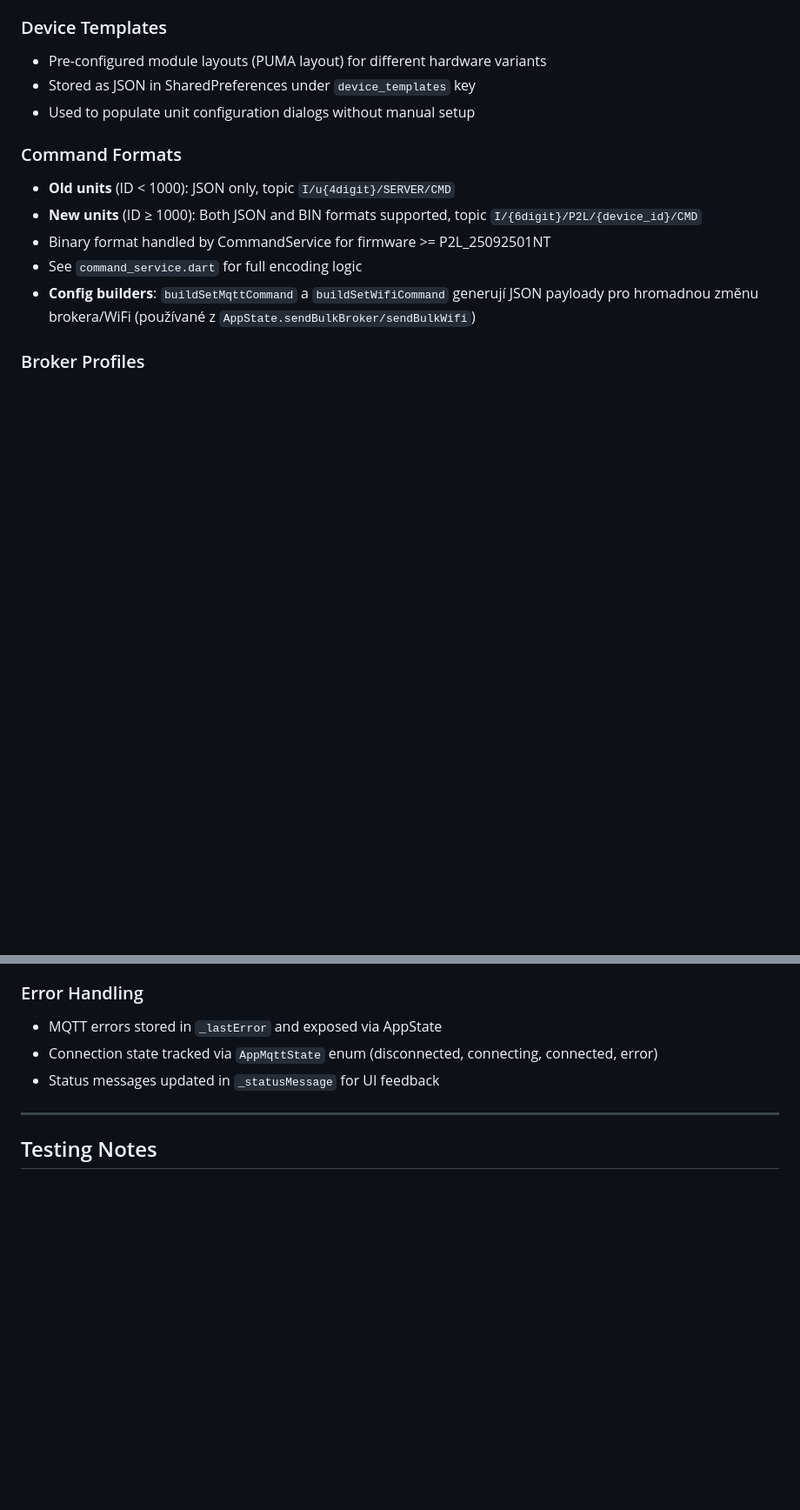
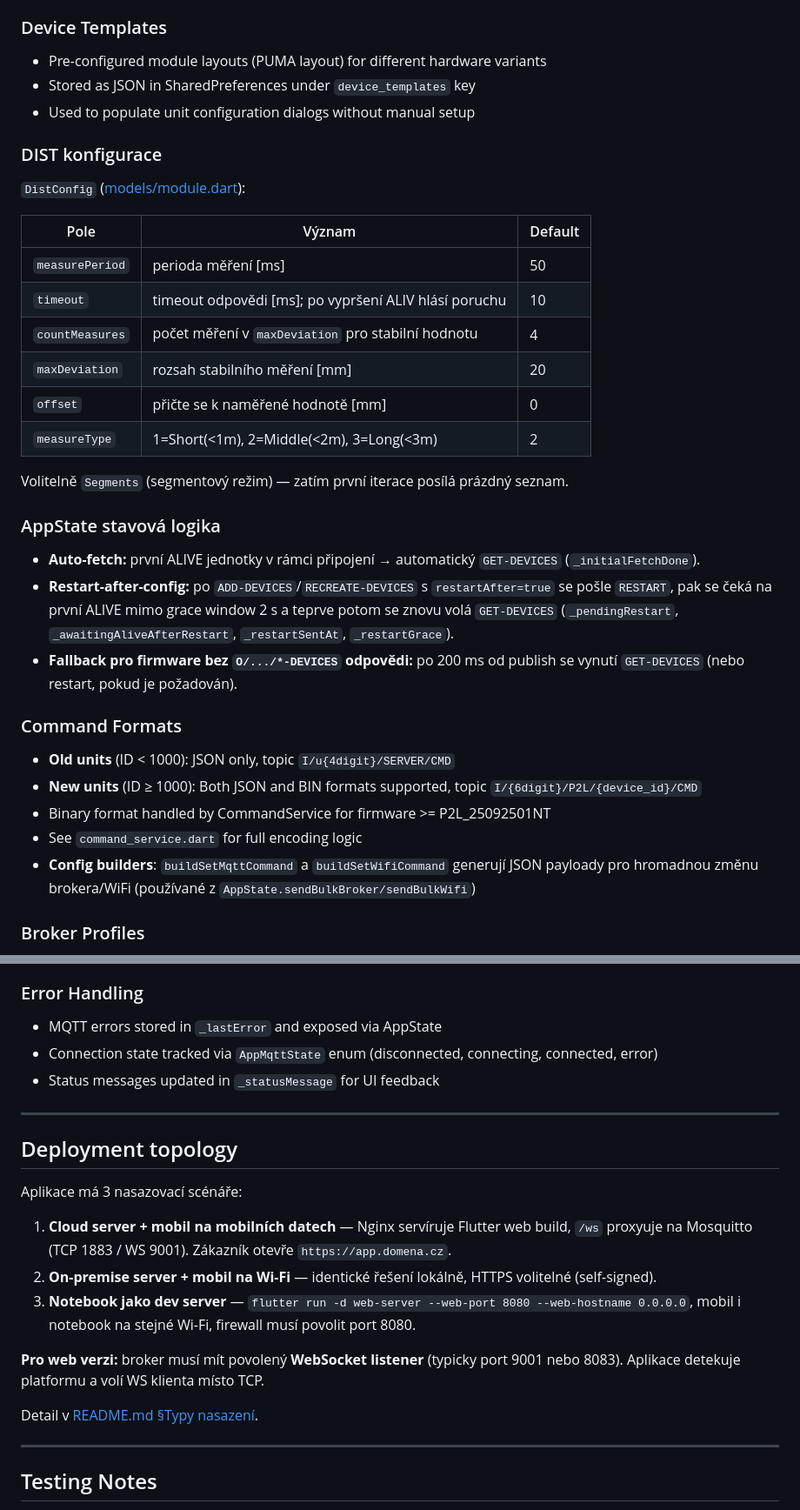
Before and after one commit to myrb1K/P2L-tester, a Markdown page: CLAUDE.md, 2 parts joined by grey strips. Shown at 87% size. GitHub-like rendering; blank space fills up the shorter version.

```diff
--- a/CLAUDE.md
+++ b/CLAUDE.md
@@ -147,6 +220,25 @@ Uvnitř `<manifest>` ale mimo `<application>`.
 - Stored as JSON in SharedPreferences under `device_templates` key
 - Used to populate unit configuration dialogs without manual setup
 
+### DIST konfigurace
+`DistConfig` ([models/module.dart](lib/models/module.dart)):
+
+| Pole | Význam | Default |
+|------|--------|---------|
+| `measurePeriod` | perioda měření [ms] | 50 |
+| `timeout` | timeout odpovědi [ms]; po vypršení ALIV hlásí poruchu | 10 |
+| `countMeasures` | počet měření v `maxDeviation` pro stabilní hodnotu | 4 |
+| `maxDeviation` | rozsah stabilního měření [mm] | 20 |
+| `offset` | přičte se k naměřené hodnotě [mm] | 0 |
+| `measureType` | 1=Short(<1m), 2=Middle(<2m), 3=Long(<3m) | 2 |
+
+Volitelně `Segments` (segmentový režim) — zatím první iterace posílá prázdný seznam.
+
+### AppState stavová logika
+- **Auto-fetch:** první ALIVE jednotky v rámci připojení → automatický `GET-DEVICES` (`_initialFetchDone`).
+- **Restart-after-config:** po `ADD-DEVICES`/`RECREATE-DEVICES` s `restartAfter=true` se pošle `RESTART`, pak se čeká na první ALIVE mimo grace window 2 s a teprve potom se znovu volá `GET-DEVICES` (`_pendingRestart`, `_awaitingAliveAfterRestart`, `_restartSentAt`, `_restartGrace`).
+- **Fallback pro firmware bez `O/.../*-DEVICES` odpovědi:** po 200 ms od publish se vynutí `GET-DEVICES` (nebo restart, pokud je požadován).
+
 ### Command Formats
 - **Old units** (ID < 1000): JSON only, topic `I/u{4digit}/SERVER/CMD`
 - **New units** (ID ≥ 1000): Both JSON and BIN formats supported, topic `I/{6digit}/P2L/{device_id}/CMD`
@@ -165,6 +257,20 @@ Uvnitř `<manifest>` ale mimo `<application>`.
 - MQTT errors stored in `_lastError` and exposed via AppState
 - Connection state tracked via `AppMqttState` enum (disconnected, connecting, connected, error)
 - Status messages updated in `_statusMessage` for UI feedback
+
+---
+
+## Deployment topology
+
+Aplikace má 3 nasazovací scénáře:
+
+1. **Cloud server + mobil na mobilních datech** — Nginx servíruje Flutter web build, `/ws` proxyuje na Mosquitto (TCP 1883 / WS 9001). Zákazník otevře `https://app.domena.cz`.
+2. **On-premise server + mobil na Wi-Fi** — identické řešení lokálně, HTTPS volitelné (self-signed).
+3. **Notebook jako dev server** — `flutter run -d web-server --web-port 8080 --web-hostname 0.0.0.0`, mobil i notebook na stejné Wi-Fi, firewall musí povolit port 8080.
+
+**Pro web verzi:** broker musí mít povolený **WebSocket listener** (typicky port 9001 nebo 8083). Aplikace detekuje platformu a volí WS klienta místo TCP.
+
+Detail v [README.md §Typy nasazení](README.md).
 
 ---
 
```
Also changed, not shown: other parts of CLAUDE.md (+73 -0 lines).
